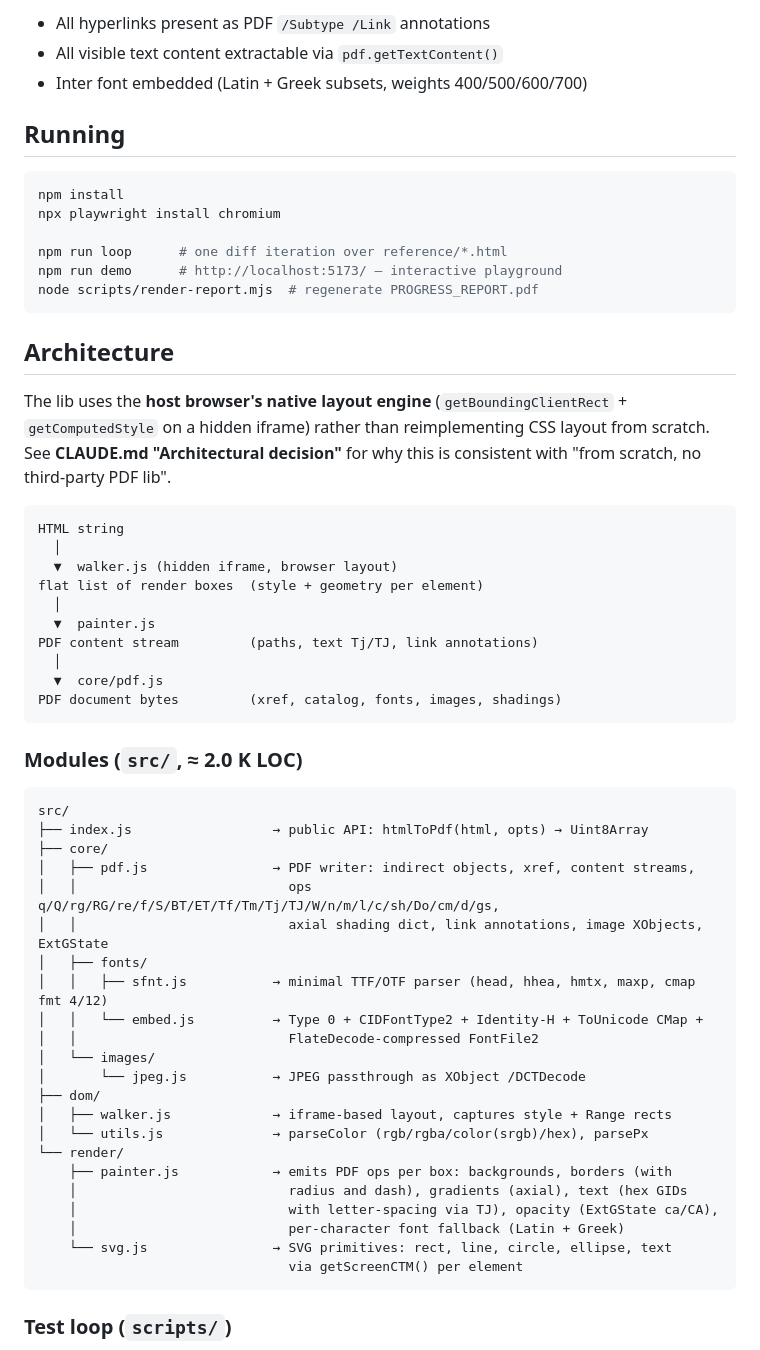
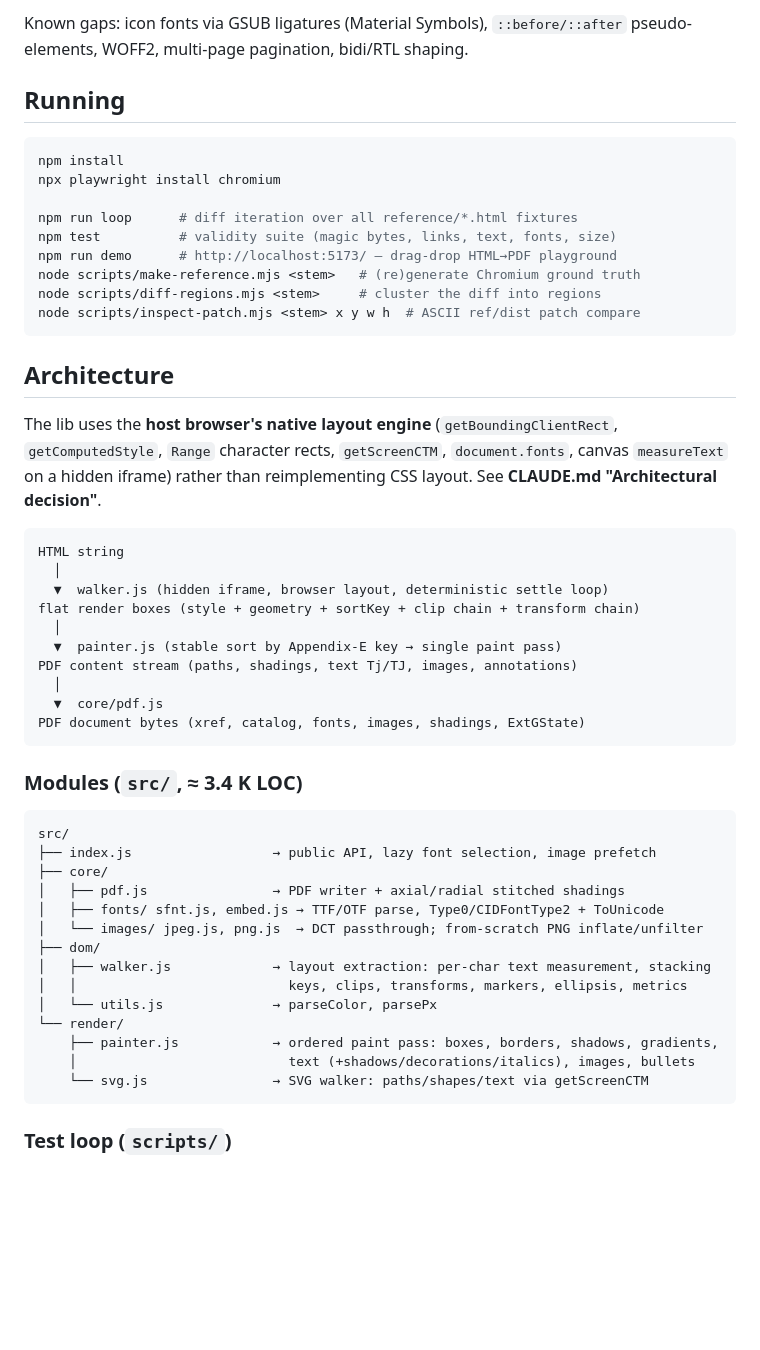
Before and after one commit to RandazzoMaxime/DOMinate, a Markdown page: README.md, the part around one of its changes. GitHub-like rendering; blank space fills up the shorter version.

````diff
--- a/README.md
+++ b/README.md
@@ -38,7 +67,6 @@ All four fixtures pass every **functional** gate:
 
-- All hyperlinks present as PDF `/Subtype /Link` annotations
-- All visible text content extractable via `pdf.getTextContent()`
-- Inter font embedded (Latin + Greek subsets, weights 400/500/600/700)
+Known gaps: icon fonts via GSUB ligatures (Material Symbols), `::before/::after`
+pseudo-elements, WOFF2, multi-page pagination, bidi/RTL shaping.
 
 ## Running
 
@@ -46,56 +74,51 @@ All four fixtures pass every **functional** gate:
 npm install
 npx playwright install chromium
 
-npm run loop      # one diff iteration over reference/*.html
-npm run demo      # http://localhost:5173/ — interactive playground
-node scripts/render-report.mjs  # regenerate PROGRESS_REPORT.pdf
+npm run loop      # diff iteration over all reference/*.html fixtures
+npm test          # validity suite (magic bytes, links, text, fonts, size)
+npm run demo      # http://localhost:5173/ — drag-drop HTML→PDF playground
+node scripts/make-reference.mjs <stem>   # (re)generate Chromium ground truth
+node scripts/diff-regions.mjs <stem>     # cluster the diff into regions
+node scripts/inspect-patch.mjs <stem> x y w h  # ASCII ref/dist patch compare
 ```
 
 ## Architecture
 
-The lib uses the **host browser's native layout engine** (`getBoundingClientRect` +
-`getComputedStyle` on a hidden iframe) rather than reimplementing CSS layout from
-scratch. See **CLAUDE.md "Architectural decision"** for why this is consistent
-with "from scratch, no third-party PDF lib".
+The lib uses the **host browser's native layout engine** (`getBoundingClientRect`,
+`getComputedStyle`, `Range` character rects, `getScreenCTM`, `document.fonts`,
+canvas `measureText` on a hidden iframe) rather than reimplementing CSS layout.
+See **CLAUDE.md "Architectural decision"**.
 
 ```
 HTML string
   │
-  ▼  walker.js (hidden iframe, browser layout)
-flat list of render boxes  (style + geometry per element)
+  ▼  walker.js (hidden iframe, browser layout, deterministic settle loop)
+flat render boxes (style + geometry + sortKey + clip chain + transform chain)
   │
-  ▼  painter.js
-PDF content stream         (paths, text Tj/TJ, link annotations)
+  ▼  painter.js (stable sort by Appendix-E key → single paint pass)
+PDF content stream (paths, shadings, text Tj/TJ, images, annotations)
   │
   ▼  core/pdf.js
-PDF document bytes         (xref, catalog, fonts, images, shadings)
+PDF document bytes (xref, catalog, fonts, images, shadings, ExtGState)
 ```
 
-### Modules (`src/`, ≈ 2.0 K LOC)
+### Modules (`src/`, ≈ 3.4 K LOC)
 
 ```
 src/
-├── index.js                  → public API: htmlToPdf(html, opts) → Uint8Array
+├── index.js                  → public API, lazy font selection, image prefetch
 ├── core/
-│   ├── pdf.js                → PDF writer: indirect objects, xref, content streams,
-│   │                           ops q/Q/rg/RG/re/f/S/BT/ET/Tf/Tm/Tj/TJ/W/n/m/l/c/sh/Do/cm/d/gs,
-│   │                           axial shading dict, link annotations, image XObjects, ExtGState
-│   ├── fonts/
-│   │   ├── sfnt.js           → minimal TTF/OTF parser (head, hhea, hmtx, maxp, cmap fmt 4/12)
-│   │   └── embed.js          → Type 0 + CIDFontType2 + Identity-H + ToUnicode CMap +
-│   │                           FlateDecode-compressed FontFile2
-│   └── images/
-│       └── jpeg.js           → JPEG passthrough as XObject /DCTDecode
+│   ├── pdf.js                → PDF writer + axial/radial stitched shadings
+│   ├── fonts/ sfnt.js, embed.js → TTF/OTF parse, Type0/CIDFontType2 + ToUnicode
+│   └── images/ jpeg.js, png.js  → DCT passthrough; from-scratch PNG inflate/unfilter
 ├── dom/
-│   ├── walker.js             → iframe-based layout, captures style + Range rects
-│   └── utils.js              → parseColor (rgb/rgba/color(srgb)/hex), parsePx
+│   ├── walker.js             → layout extraction: per-char text measurement, stacking
+│   │                           keys, clips, transforms, markers, ellipsis, metrics
+│   └── utils.js              → parseColor, parsePx
 └── render/
-    ├── painter.js            → emits PDF ops per box: backgrounds, borders (with
-    │                           radius and dash), gradients (axial), text (hex GIDs
-    │                           with letter-spacing via TJ), opacity (ExtGState ca/CA),
-    │                           per-character font fallback (Latin + Greek)
-    └── svg.js                → SVG primitives: rect, line, circle, ellipse, text
-                                via getScreenCTM() per element
+    ├── painter.js            → ordered paint pass: boxes, borders, shadows, gradients,
+    │                           text (+shadows/decorations/italics), images, bullets
+    └── svg.js                → SVG walker: paths/shapes/text via getScreenCTM
 ```
 
 ### Test loop (`scripts/`)
````
Also changed, not shown: other parts of README.md (+54 -53 lines), CHANGELOG.md (+19 -0 lines).
